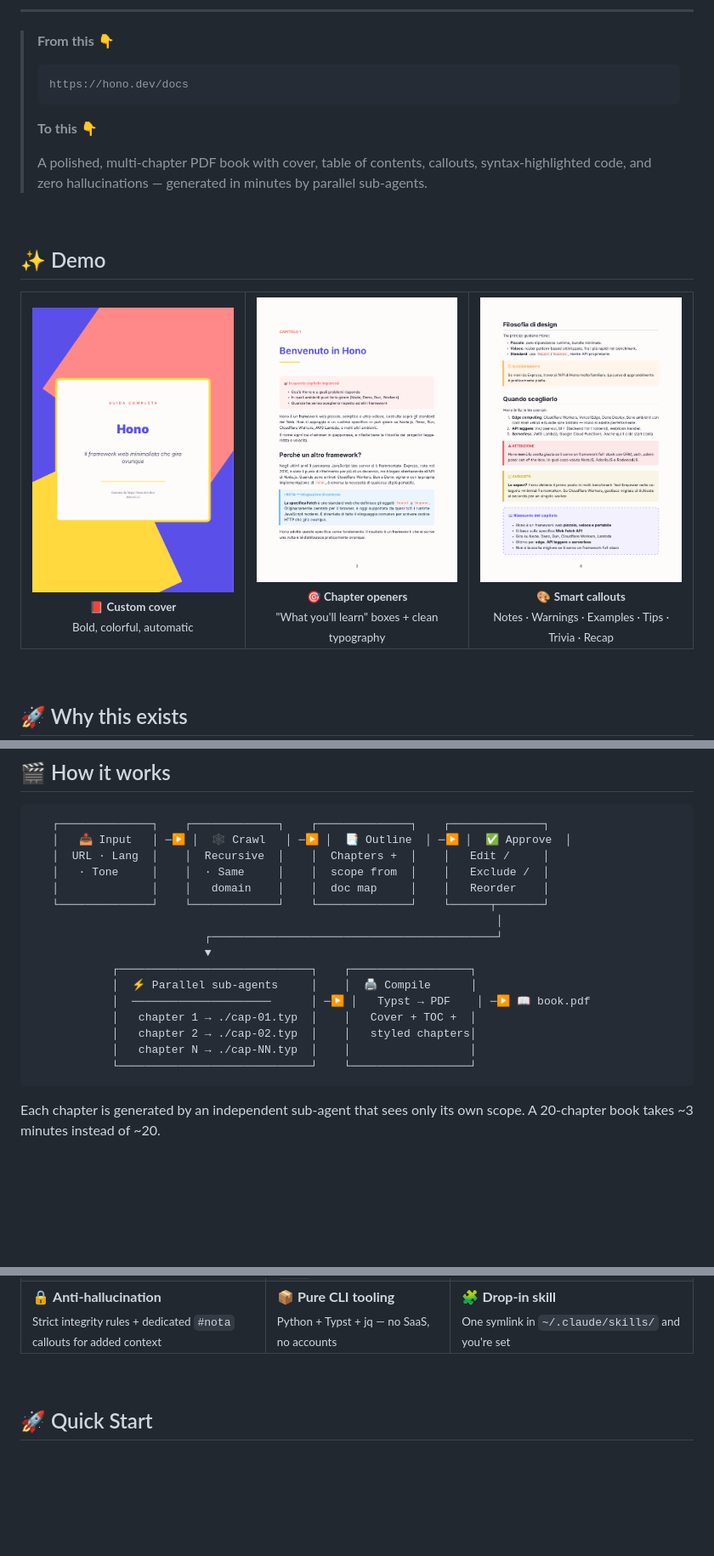
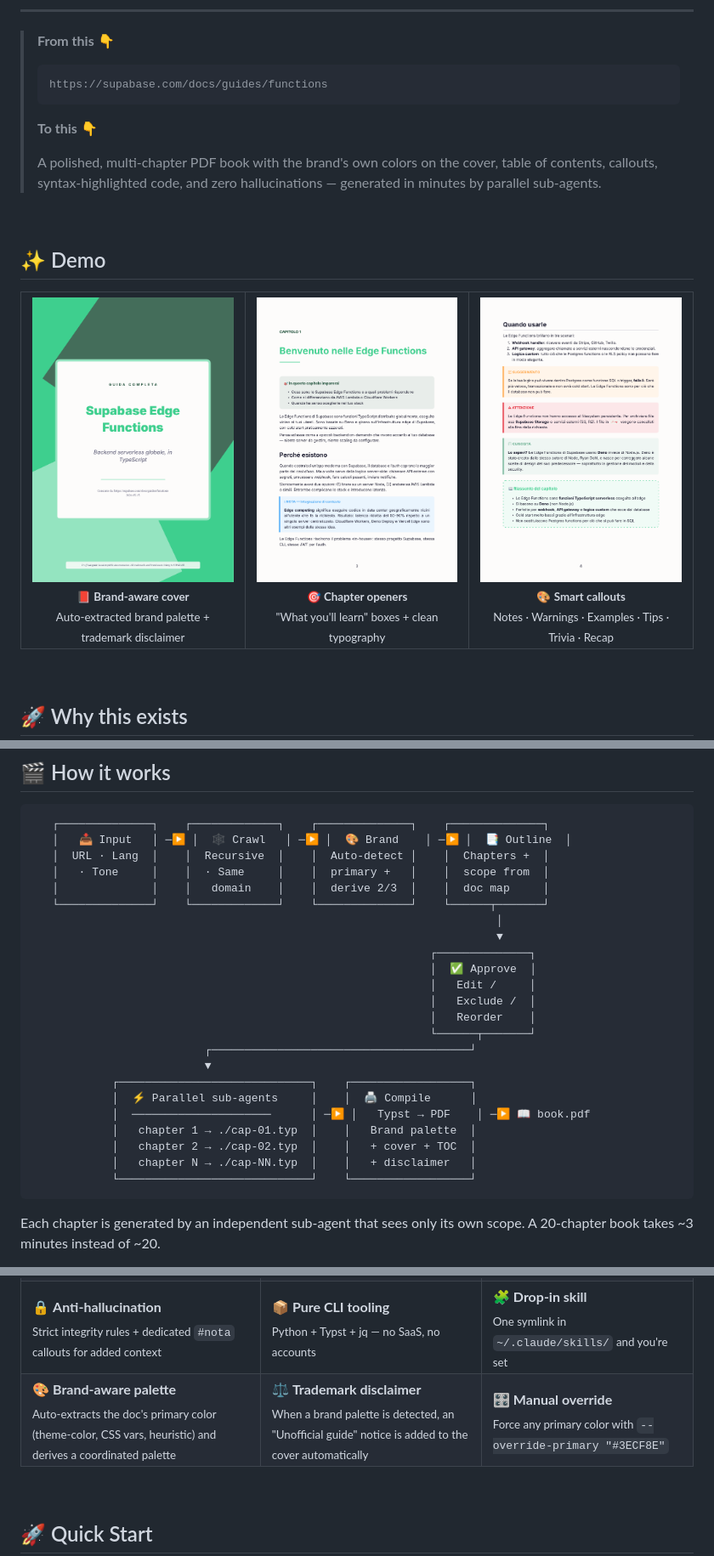
Before and after one commit to EliaTolin/docs-to-book-skills, a Markdown page: README.md, 3 parts joined by grey strips. Shown at 85% size. Drawn GitHub-style; pictures changed too: docs/preview/callouts.png, docs/preview/chapter-open.png, docs/preview/cover.png; blank space fills up the shorter version.

````diff
--- a/README.md
+++ b/README.md
@@ -20,12 +20,12 @@
 > **From this 👇**
 >
 > ```
-> https://hono.dev/docs
+> https://supabase.com/docs/guides/functions
 > ```
 >
 > **To this 👇**
 >
-> A polished, multi-chapter PDF book with cover, table of contents, callouts, syntax-highlighted code, and zero hallucinations — generated in minutes by parallel sub-agents.
+> A polished, multi-chapter PDF book with the brand's own colors on the cover, table of contents, callouts, syntax-highlighted code, and zero hallucinations — generated in minutes by parallel sub-agents.
 
 <br />
 
@@ -37,7 +37,7 @@
   <tr>
     <td align="center" width="33%">
       <img src="docs/preview/cover.png" alt="Cover preview" />
-      <br /><sub><b>📕 Custom cover</b><br />Bold, colorful, automatic</sub>
+      <br /><sub><b>📕 Brand-aware cover</b><br />Auto-extracted brand palette + trademark disclaimer</sub>
     </td>
     <td align="center" width="33%">
       <img src="docs/preview/chapter-open.png" alt="Chapter opening preview" />
@@ -72,20 +72,27 @@ Reading technical docs in a browser is fine. But sometimes you want to:
 
 ```
    ┌──────────────┐    ┌─────────────┐    ┌──────────────┐    ┌──────────────┐
-   │   📥 Input   │ ─▶ │  🕸 Crawl   │ ─▶ │  📑 Outline  │ ─▶ │  ✅ Approve  │
-   │  URL · Lang  │    │  Recursive  │    │  Chapters +  │    │   Edit /     │
-   │   · Tone     │    │  · Same     │    │  scope from  │    │   Exclude /  │
-   │              │    │   domain    │    │  doc map     │    │   Reorder    │
+   │   📥 Input   │ ─▶ │  🕸 Crawl   │ ─▶ │  🎨 Brand    │ ─▶ │  📑 Outline  │
+   │  URL · Lang  │    │  Recursive  │    │  Auto-detect │    │  Chapters +  │
+   │   · Tone     │    │  · Same     │    │  primary +   │    │  scope from  │
+   │              │    │   domain    │    │  derive 2/3  │    │  doc map     │
    └──────────────┘    └─────────────┘    └──────────────┘    └──────┬───────┘
                                                                       │
-                          ┌───────────────────────────────────────────┘
+                                                                      ▼
+                                                            ┌──────────────┐
+                                                            │  ✅ Approve  │
+                                                            │   Edit /     │
+                                                            │   Exclude /  │
+                                                            │   Reorder    │
+                                                            └──────┬───────┘
+                          ┌───────────────────────────────────────┘
                           ▼
             ┌─────────────────────────────┐    ┌──────────────────┐
             │  ⚡ Parallel sub-agents     │    │  🖨 Compile      │
             │  ─────────────────────      │ ─▶ │   Typst → PDF    │ ─▶ 📖 book.pdf
-            │   chapter 1 → ./cap-01.typ  │    │   Cover + TOC +  │
-            │   chapter 2 → ./cap-02.typ  │    │   styled chapters│
-            │   chapter N → ./cap-NN.typ  │    │                  │
+            │   chapter 1 → ./cap-01.typ  │    │   Brand palette  │
+            │   chapter 2 → ./cap-02.typ  │    │   + cover + TOC  │
+            │   chapter N → ./cap-NN.typ  │    │   + disclaimer   │
             └─────────────────────────────┘    └──────────────────┘
 ```
 
@@ -110,6 +117,11 @@ Each chapter is generated by an independent sub-agent that sees only its own sco
     <td>🔒 <b>Anti-hallucination</b><br /><sub>Strict integrity rules + dedicated <code>#nota</code> callouts for added context</sub></td>
     <td>📦 <b>Pure CLI tooling</b><br /><sub>Python + Typst + jq — no SaaS, no accounts</sub></td>
     <td>🧩 <b>Drop-in skill</b><br /><sub>One symlink in <code>~/.claude/skills/</code> and you're set</sub></td>
+  </tr>
+  <tr>
+    <td>🎨 <b>Brand-aware palette</b><br /><sub>Auto-extracts the doc's primary color (theme-color, CSS vars, heuristic) and derives a coordinated palette</sub></td>
+    <td>⚖️ <b>Trademark disclaimer</b><br /><sub>When a brand palette is detected, an "Unofficial guide" notice is added to the cover automatically</sub></td>
+    <td>🎛 <b>Manual override</b><br /><sub>Force any primary color with <code>--override-primary "#3ECF8E"</code></sub></td>
   </tr>
 </table>
 
````
Also changed, not shown: other parts of README.md (+37 -3 lines), docs-to-book/SKILL.md (+30 -1 lines), 3 other files.
